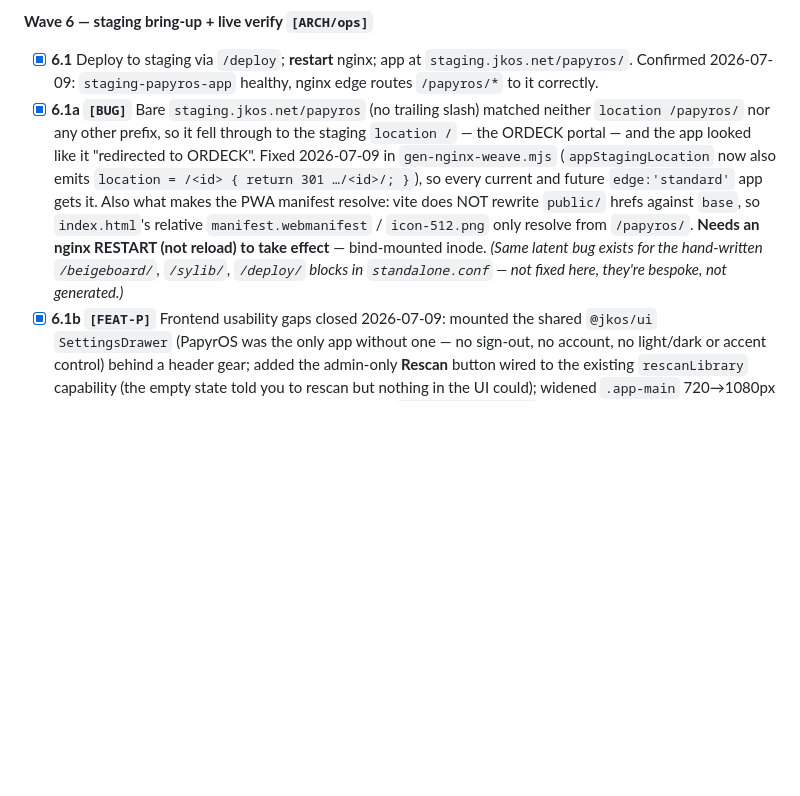
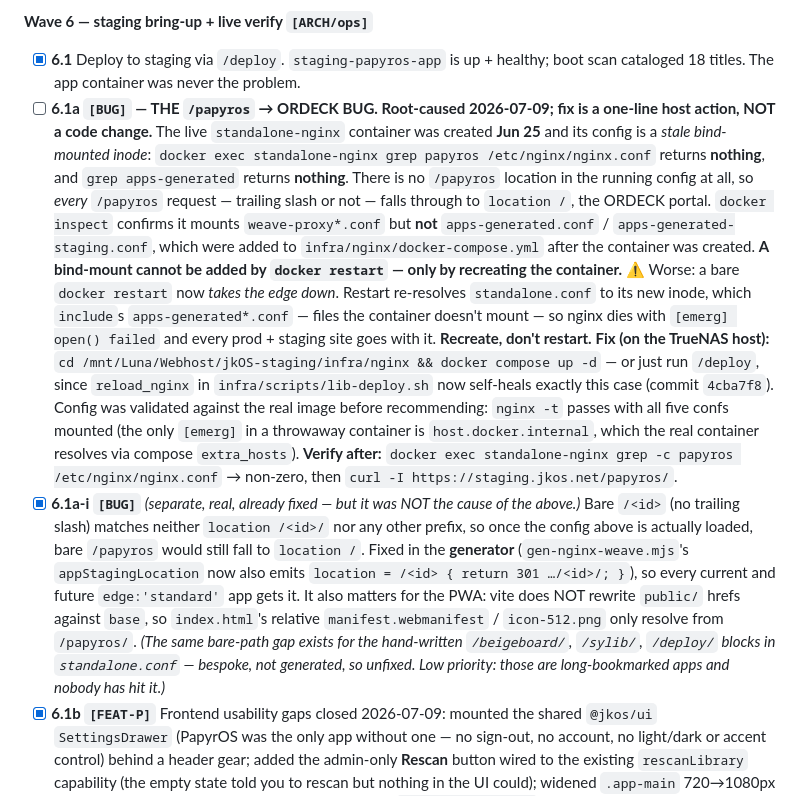
Before and after one commit to jkondakalla/jkOS, a Markdown page: Documentation/ToDo.md, the part around the change. Rendered like a GitHub page; blank space fills up the shorter version.

Commit message:
docs(todo): root-cause the /papyros -> ORDECK bug (stale nginx container, not routing)
The bare-path 301 fix was real but was NOT the cause. The live standalone-nginx
container was created Jun 25 and never picked up standalone.conf's new inode nor
the apps-generated*.conf bind-mounts added to infra/nginx/docker-compose.yml
afterwards -- so the running config has no /papyros location at all and every
request falls through to location / (the ORDECK portal).

Records the verified fix (recreate, don't restart -- a bare restart would load
the new conf, fail on the unmounted includes, and take the whole edge down),
and that /deploy now self-heals it via 4cba7f8.

Co-Authored-By: Claude Opus 4.8 <noreply@anthropic.com>

```diff
--- a/Documentation/ToDo.md
+++ b/Documentation/ToDo.md
@@ -268,20 +268,40 @@ task-level detail below is kept for the record; nothing here is open.
 
 **Wave 6 — staging bring-up + live verify `[ARCH/ops]`**
 
-- [x] **6.1** Deploy to staging via `/deploy`; **restart** nginx; app at
-      `staging.jkos.net/papyros/`. Confirmed 2026-07-09: `staging-papyros-app` healthy,
-      nginx edge routes `/papyros/*` to it correctly.
-- [x] **6.1a `[BUG]`** Bare `staging.jkos.net/papyros` (no trailing slash) matched neither
-      `location /papyros/` nor any other prefix, so it fell through to the staging
-      `location /` — the ORDECK portal — and the app looked like it "redirected to ORDECK".
-      Fixed 2026-07-09 in `gen-nginx-weave.mjs` (`appStagingLocation` now also emits
-      `location = /<id> { return 301 …/<id>/; }`), so every current and future
-      `edge:'standard'` app gets it. Also what makes the PWA manifest resolve: vite does
-      NOT rewrite `public/` hrefs against `base`, so `index.html`'s relative
-      `manifest.webmanifest` / `icon-512.png` only resolve from `/papyros/`.
-      **Needs an nginx RESTART (not reload) to take effect** — bind-mounted inode.
-      *(Same latent bug exists for the hand-written `/beigeboard/`, `/sylib/`, `/deploy/`
-      blocks in `standalone.conf` — not fixed here, they're bespoke, not generated.)*
+- [x] **6.1** Deploy to staging via `/deploy`. `staging-papyros-app` is up + healthy; boot
+      scan cataloged 18 titles. The app container was never the problem.
+- [ ] **6.1a `[BUG]` — THE `/papyros` → ORDECK BUG. Root-caused 2026-07-09; fix is a one-line
+      host action, NOT a code change.** The live `standalone-nginx` container was created
+      **Jun 25** and its config is a *stale bind-mounted inode*: `docker exec standalone-nginx
+      grep papyros /etc/nginx/nginx.conf` returns **nothing**, and `grep apps-generated` returns
+      **nothing**. There is no `/papyros` location in the running config at all, so *every*
+      `/papyros` request — trailing slash or not — falls through to `location /`, the ORDECK
+      portal. `docker inspect` confirms it mounts `weave-proxy*.conf` but **not**
+      `apps-generated.conf` / `apps-generated-staging.conf`, which were added to
+      `infra/nginx/docker-compose.yml` after the container was created.
+      **A bind-mount cannot be added by `docker restart` — only by recreating the container.**
+      ⚠️ Worse: a bare `docker restart` now *takes the edge down*. Restart re-resolves
+      `standalone.conf` to its new inode, which `include`s `apps-generated*.conf` — files the
+      container doesn't mount — so nginx dies with `[emerg] open() failed` and every prod +
+      staging site goes with it. **Recreate, don't restart.**
+      **Fix (on the TrueNAS host):** `cd /mnt/Luna/Webhost/jkOS-staging/infra/nginx && docker compose up -d`
+      — or just run `/deploy`, since `reload_nginx` in `infra/scripts/lib-deploy.sh` now
+      self-heals exactly this case (commit `4cba7f8`). Config was validated against the real
+      image before recommending: `nginx -t` passes with all five confs mounted (the only
+      `[emerg]` in a throwaway container is `host.docker.internal`, which the real container
+      resolves via compose `extra_hosts`). **Verify after:** `docker exec standalone-nginx grep
+      -c papyros /etc/nginx/nginx.conf` → non-zero, then `curl -I https://staging.jkos.net/papyros/`.
+- [x] **6.1a-i `[BUG]`** *(separate, real, already fixed — but it was NOT the cause of the
+      above.)* Bare `/<id>` (no trailing slash) matches neither `location /<id>/` nor any other
+      prefix, so once the config above is actually loaded, bare `/papyros` would still fall to
+      `location /`. Fixed in the **generator** (`gen-nginx-weave.mjs`'s `appStagingLocation` now
+      also emits `location = /<id> { return 301 …/<id>/; }`), so every current and future
+      `edge:'standard'` app gets it. It also matters for the PWA: vite does NOT rewrite
+      `public/` hrefs against `base`, so `index.html`'s relative `manifest.webmanifest` /
+      `icon-512.png` only resolve from `/papyros/`.
+      *(The same bare-path gap exists for the hand-written `/beigeboard/`, `/sylib/`, `/deploy/`
+      blocks in `standalone.conf` — bespoke, not generated, so unfixed. Low priority: those are
+      long-bookmarked apps and nobody has hit it.)*
 - [x] **6.1b `[FEAT-P]`** Frontend usability gaps closed 2026-07-09: mounted the shared
       `@jkos/ui` `SettingsDrawer` (PapyrOS was the only app without one — no sign-out, no
       account, no light/dark or accent control) behind a header gear; added the admin-only
```
